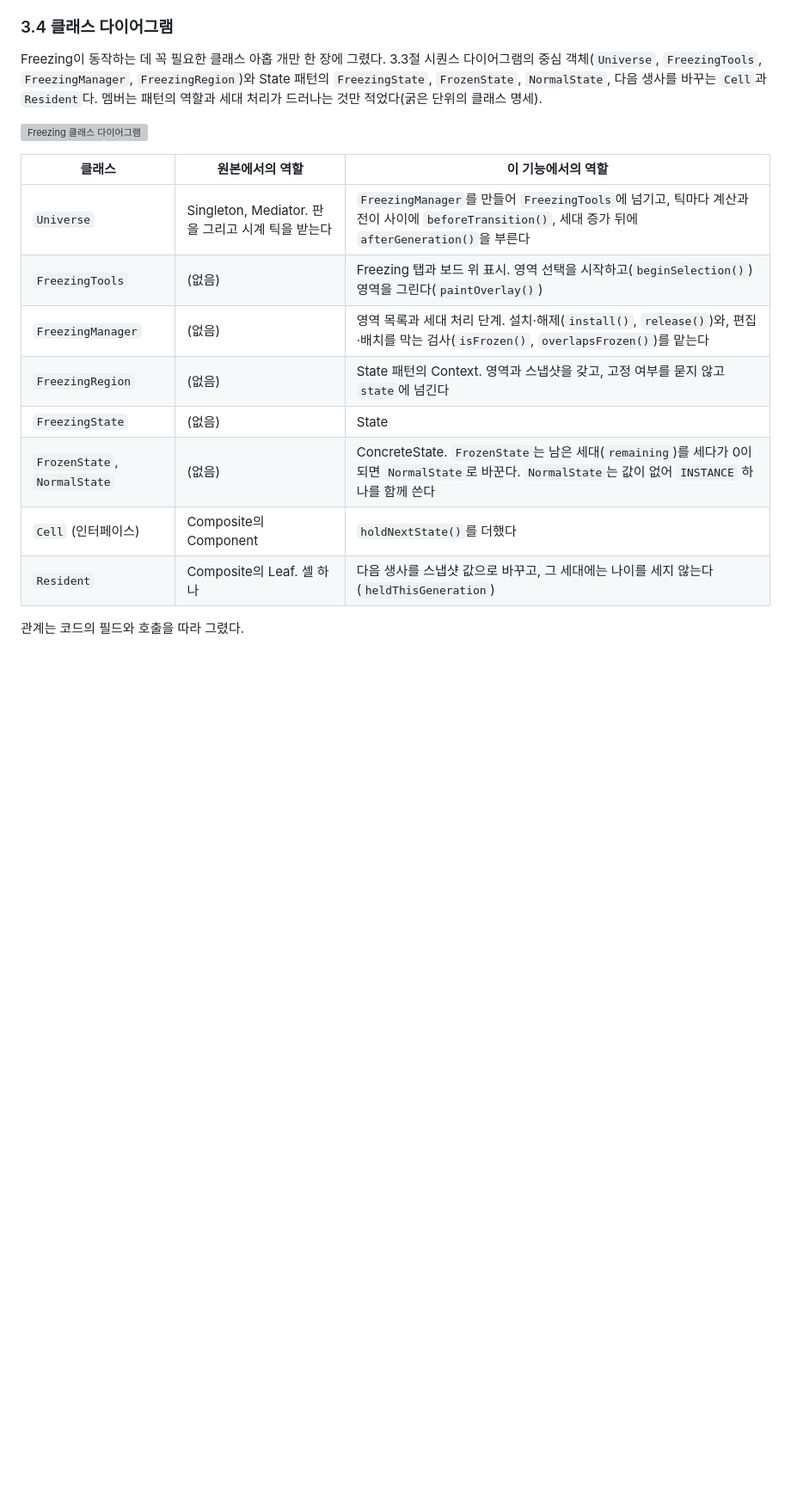
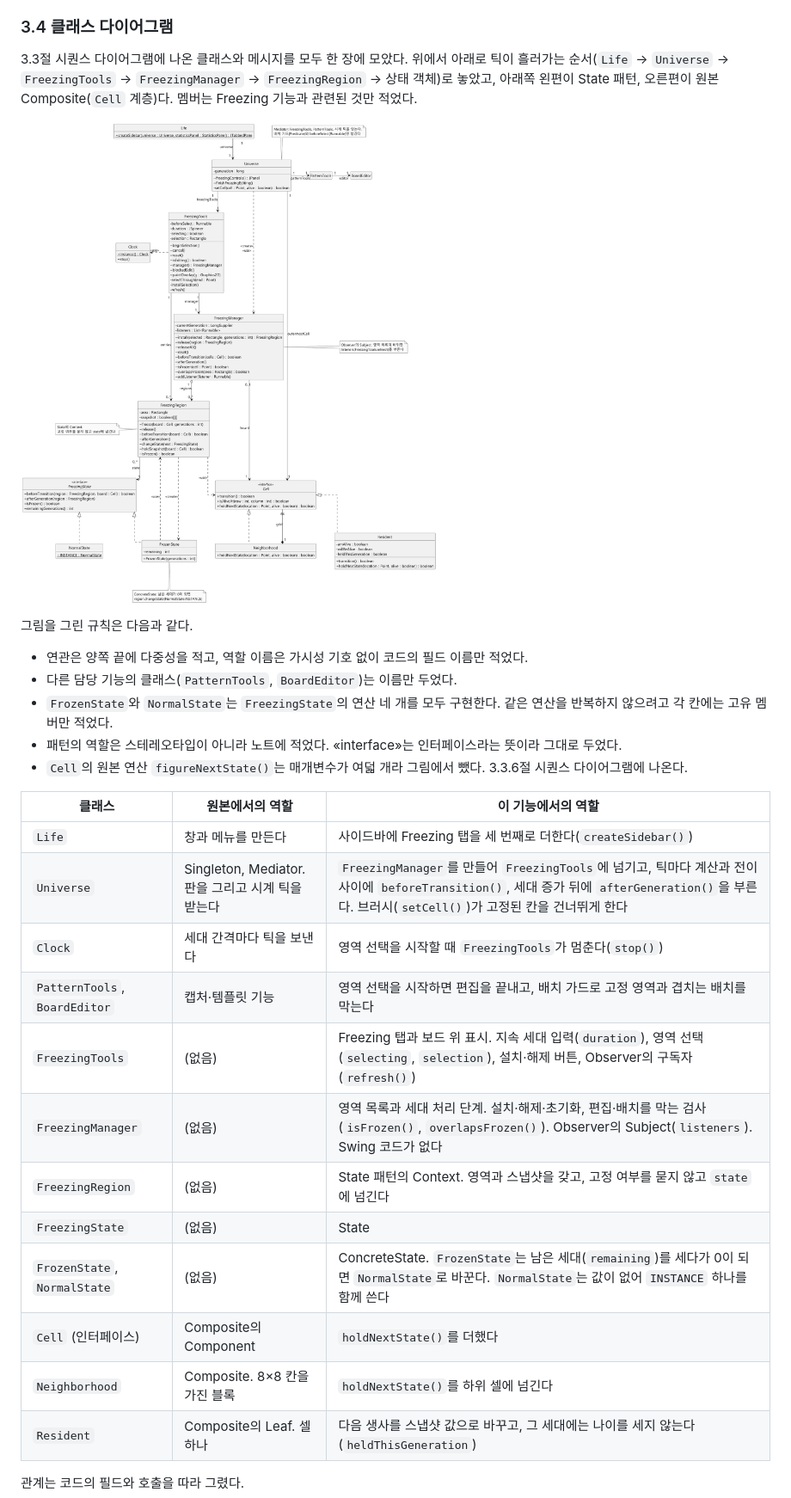
Before and after one commit to mckimR1972/DP_team_project, a Markdown page: docs/freezing/freezing.md, the part around one of its changes. Shown at 86% size. Rendered like a GitHub page; pictures changed too: docs/freezing/diagram/class-freezing.png (added); blank space fills up the shorter version; grey boxes are pictures that could not be loaded.

```diff
--- a/docs/freezing/freezing.md
+++ b/docs/freezing/freezing.md
@@ -742,19 +742,31 @@ CO6과 CO7은 셀을 바꾸지 않는다. 풀린 영역의 셀은 지금 생사
 
 ### 3.4 클래스 다이어그램
 
-Freezing이 동작하는 데 꼭 필요한 클래스 아홉 개만 한 장에 그렸다. 3.3절 시퀀스 다이어그램의 중심 객체(`Universe`, `FreezingTools`, `FreezingManager`, `FreezingRegion`)와 State 패턴의 `FreezingState`, `FrozenState`, `NormalState`, 다음 생사를 바꾸는 `Cell`과 `Resident`다. 멤버는 패턴의 역할과 세대 처리가 드러나는 것만 적었다(굵은 단위의 클래스 명세).
+3.3절 시퀀스 다이어그램에 나온 클래스와 메시지를 모두 한 장에 모았다. 위에서 아래로 틱이 흘러가는 순서(`Life` → `Universe` → `FreezingTools` → `FreezingManager` → `FreezingRegion` → 상태 객체)로 놓았고, 아래쪽 왼편이 State 패턴, 오른편이 원본 Composite(`Cell` 계층)다. 멤버는 Freezing 기능과 관련된 것만 적었다.
 
-![Freezing 클래스 다이어그램](diagram/class-freezing-simple.png)
+![Freezing 클래스 다이어그램](diagram/class-freezing.png)
+
+그림을 그린 규칙은 다음과 같다.
+
+- 연관은 양쪽 끝에 다중성을 적고, 역할 이름은 가시성 기호 없이 코드의 필드 이름만 적었다.
+- 다른 담당 기능의 클래스(`PatternTools`, `BoardEditor`)는 이름만 두었다.
+- `FrozenState`와 `NormalState`는 `FreezingState`의 연산 네 개를 모두 구현한다. 같은 연산을 반복하지 않으려고 각 칸에는 고유 멤버만 적었다.
+- 패턴의 역할은 스테레오타입이 아니라 노트에 적었다. «interface»는 인터페이스라는 뜻이라 그대로 두었다.
+- `Cell`의 원본 연산 `figureNextState()`는 매개변수가 여덟 개라 그림에서 뺐다. 3.3.6절 시퀀스 다이어그램에 나온다.
 
 | 클래스 | 원본에서의 역할 | 이 기능에서의 역할 |
 | --- | --- | --- |
-| `Universe` | Singleton, Mediator. 판을 그리고 시계 틱을 받는다 | `FreezingManager`를 만들어 `FreezingTools`에 넘기고, 틱마다 계산과 전이 사이에 `beforeTransition()`, 세대 증가 뒤에 `afterGeneration()`을 부른다 |
-| `FreezingTools` | (없음) | Freezing 탭과 보드 위 표시. 영역 선택을 시작하고(`beginSelection()`) 영역을 그린다(`paintOverlay()`) |
-| `FreezingManager` | (없음) | 영역 목록과 세대 처리 단계. 설치·해제(`install()`, `release()`)와, 편집·배치를 막는 검사(`isFrozen()`, `overlapsFrozen()`)를 맡는다 |
+| `Life` | 창과 메뉴를 만든다 | 사이드바에 Freezing 탭을 세 번째로 더한다(`createSidebar()`) |
+| `Universe` | Singleton, Mediator. 판을 그리고 시계 틱을 받는다 | `FreezingManager`를 만들어 `FreezingTools`에 넘기고, 틱마다 계산과 전이 사이에 `beforeTransition()`, 세대 증가 뒤에 `afterGeneration()`을 부른다. 브러시(`setCell()`)가 고정된 칸을 건너뛰게 한다 |
+| `Clock` | 세대 간격마다 틱을 보낸다 | 영역 선택을 시작할 때 `FreezingTools`가 멈춘다(`stop()`) |
+| `PatternTools`, `BoardEditor` | 캡처·템플릿 기능 | 영역 선택을 시작하면 편집을 끝내고, 배치 가드로 고정 영역과 겹치는 배치를 막는다 |
+| `FreezingTools` | (없음) | Freezing 탭과 보드 위 표시. 지속 세대 입력(`duration`), 영역 선택(`selecting`, `selection`), 설치·해제 버튼, Observer의 구독자(`refresh()`) |
+| `FreezingManager` | (없음) | 영역 목록과 세대 처리 단계. 설치·해제·초기화, 편집·배치를 막는 검사(`isFrozen()`, `overlapsFrozen()`). Observer의 Subject(`listeners`). Swing 코드가 없다 |
 | `FreezingRegion` | (없음) | State 패턴의 Context. 영역과 스냅샷을 갖고, 고정 여부를 묻지 않고 `state`에 넘긴다 |
 | `FreezingState` | (없음) | State |
 | `FrozenState`, `NormalState` | (없음) | ConcreteState. `FrozenState`는 남은 세대(`remaining`)를 세다가 0이 되면 `NormalState`로 바꾼다. `NormalState`는 값이 없어 `INSTANCE` 하나를 함께 쓴다 |
 | `Cell` (인터페이스) | Composite의 Component | `holdNextState()`를 더했다 |
+| `Neighborhood` | Composite. 8×8 칸을 가진 블록 | `holdNextState()`를 하위 셀에 넘긴다 |
 | `Resident` | Composite의 Leaf. 셀 하나 | 다음 생사를 스냅샷 값으로 바꾸고, 그 세대에는 나이를 세지 않는다(`heldThisGeneration`) |
 
 관계는 코드의 필드와 호출을 따라 그렸다.
```
Also changed, not shown: other parts of docs/freezing/freezing.md (+21 -9 lines), 1 other file.
